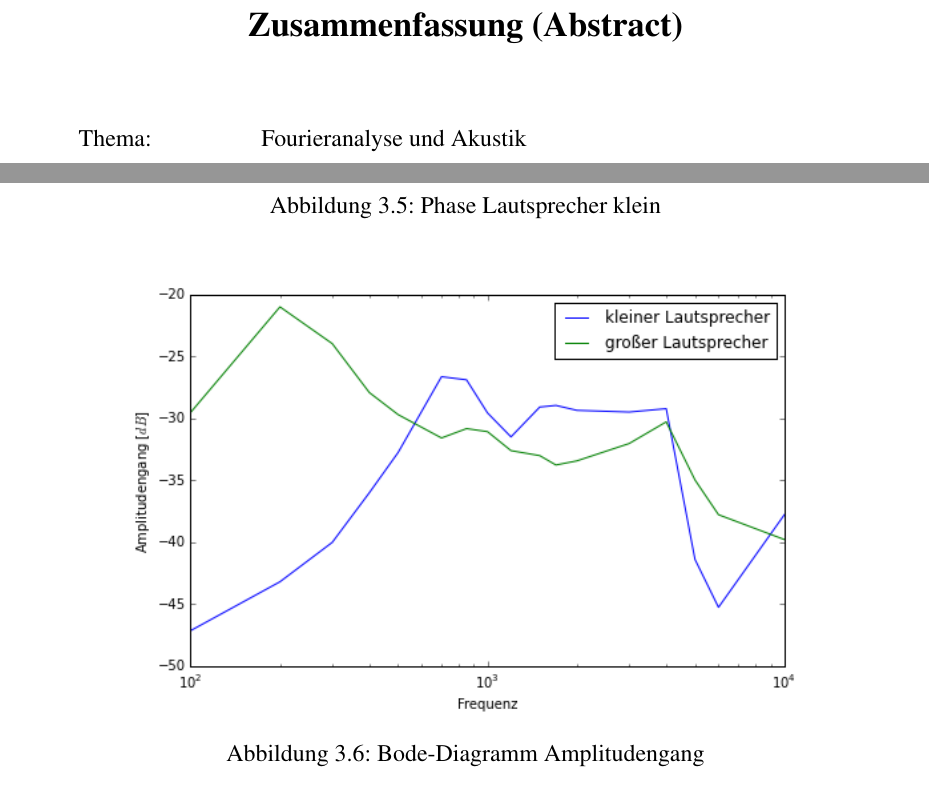
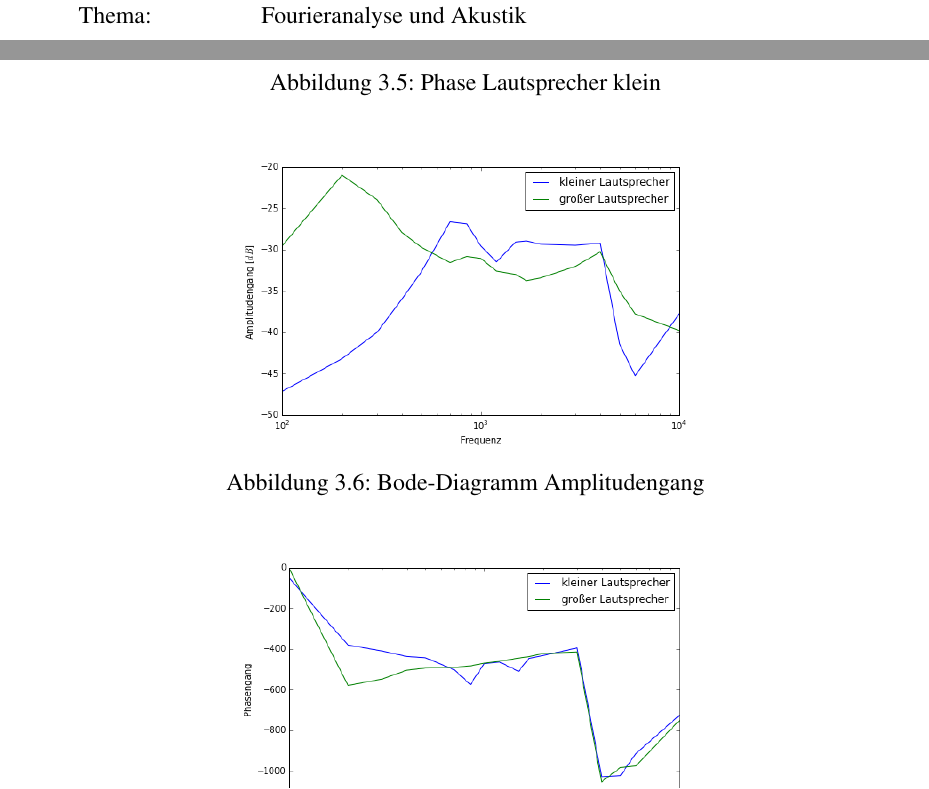
Before and after one commit to ftgg/SSS, a LaTeX document (3. Laborbericht/TGAI_Laborbericht.tex, which reads 3. Laborbericht/Versuche/v2.tex): two parts of pages 2 and 17 of 25, joined at a grey line, cut at the place of the change. Compiled offline with pdfLaTeX.

Commit message:
3Lab final

```diff
--- a/3. Laborbericht/Versuche/v2.tex
+++ b/3. Laborbericht/Versuche/v2.tex
@@ -123,7 +123,7 @@ Bei jeder Messung wird sowohl die Amplitude des Ausgangssignals, als auch die Ph
 
 \begin{figure}[H]
 \centering
-\includegraphics[width=120mm]{amplitudengang.png}
+\includegraphics[width=80mm]{amplitudengang.png}
 \caption{Bode-Diagramm Amplitudengang}
 \label{img:BodeAmplitude}
 \end{figure}
```
Also changed, not shown: 3. Laborbericht/TGAI_Laborbericht.tex (+1 -1 lines), 3. Laborbericht/Versuche/v2.tex (2 more changed lines).
